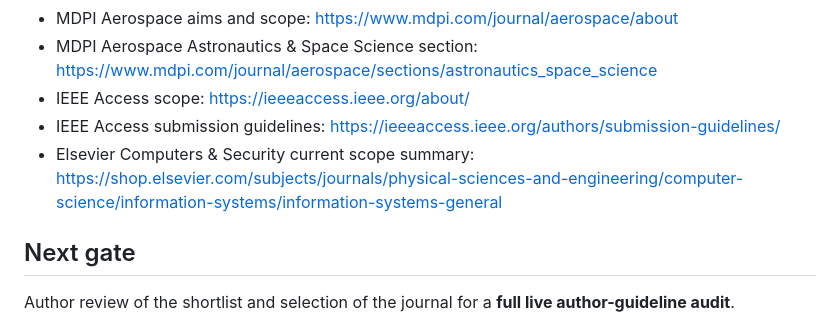
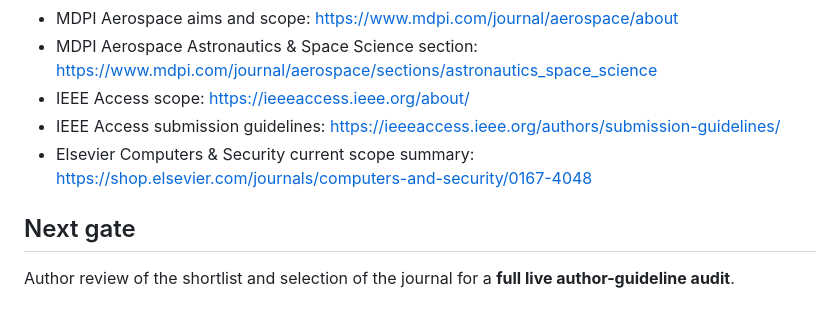
Before and after one commit to Zartharas/mission-aware-satellite-cyber-recovery, a Markdown page: publication/Paper_4_Study_8/NEXT_VENUE_AUDIT_2026-09-24.md, the part around one of its changes. GitHub-like rendering.

Commit message:
Paper 4: refine fresh venue-fit audit references

```diff
--- a/publication/Paper_4_Study_8/NEXT_VENUE_AUDIT_2026-09-24.md
+++ b/publication/Paper_4_Study_8/NEXT_VENUE_AUDIT_2026-09-24.md
@@ -159,7 +159,7 @@ No transfer is authorized.
 - MDPI Aerospace Astronautics & Space Science section: https://www.mdpi.com/journal/aerospace/sections/astronautics_space_science
 - IEEE Access scope: https://ieeeaccess.ieee.org/about/
 - IEEE Access submission guidelines: https://ieeeaccess.ieee.org/authors/submission-guidelines/
-- Elsevier Computers & Security current scope summary: https://shop.elsevier.com/subjects/journals/physical-sciences-and-engineering/computer-science/information-systems/information-systems-general
+- Elsevier Computers & Security current scope summary: https://shop.elsevier.com/journals/computers-and-security/0167-4048
 
 ## Next gate
 
```
Also changed, not shown: other parts of publication/Paper_4_Study_8/NEXT_VENUE_AUDIT_2026-09-24.md (+1 -1 lines).
